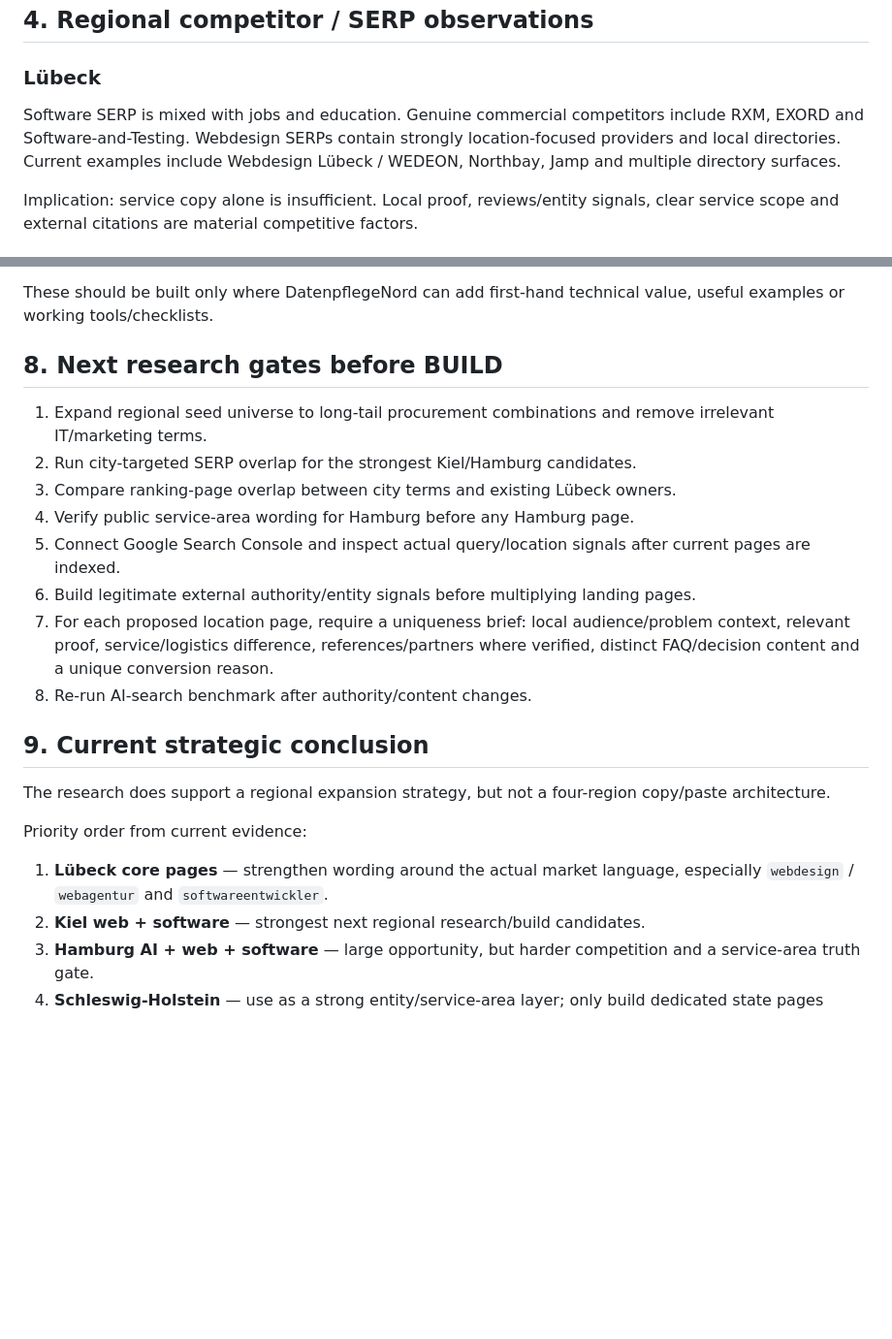
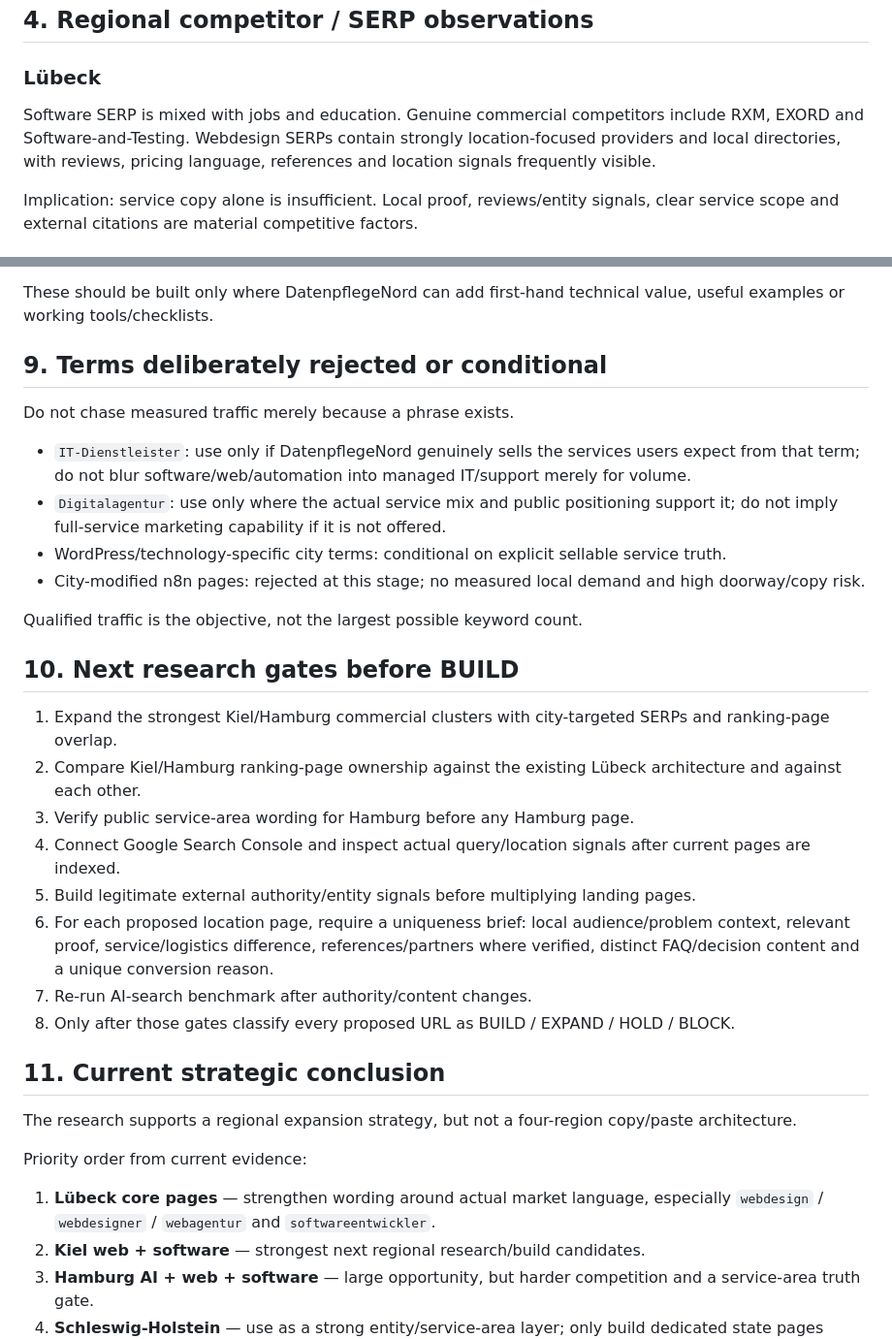
Before and after one commit to DatenpflegeNordHL/datenpflege-nord-production, a Markdown page: REGIONAL-SEO-GEO-KEYWORD-MAP.md, 2 parts joined by grey strips. Shown at 97% size. Rendered like a GitHub page; blank space fills up the shorter version.

Commit message:
seo: refine regional keyword and SERP overlap evidence

```diff
--- a/REGIONAL-SEO-GEO-KEYWORD-MAP.md
+++ b/REGIONAL-SEO-GEO-KEYWORD-MAP.md
@@ -88,7 +96,7 @@ The lack of city-modified n8n rows does not invalidate n8n as a service topic. T
 
 ### Lübeck
 
-Software SERP is mixed with jobs and education. Genuine commercial competitors include RXM, EXORD and Software-and-Testing. Webdesign SERPs contain strongly location-focused providers and local directories. Current examples include Webdesign Lübeck / WEDEON, Northbay, Jamp and multiple directory surfaces.
+Software SERP is mixed with jobs and education. Genuine commercial competitors include RXM, EXORD and Software-and-Testing. Webdesign SERPs contain strongly location-focused providers and local directories, with reviews, pricing language, references and location signals frequently visible.
 
 Implication: service copy alone is insufficient. Local proof, reviews/entity signals, clear service scope and external citations are material competitive factors.
 
@@ -188,24 +215,35 @@ National/region-agnostic supporting assets should feed authority into the commer
 
 These should be built only where DatenpflegeNord can add first-hand technical value, useful examples or working tools/checklists.
 
-## 8. Next research gates before BUILD
+## 9. Terms deliberately rejected or conditional
 
-1. Expand regional seed universe to long-tail procurement combinations and remove irrelevant IT/marketing terms.
-2. Run city-targeted SERP overlap for the strongest Kiel/Hamburg candidates.
-3. Compare ranking-page overlap between city terms and existing Lübeck owners.
-4. Verify public service-area wording for Hamburg before any Hamburg page.
-5. Connect Google Search Console and inspect actual query/location signals after current pages are indexed.
-6. Build legitimate external authority/entity signals before multiplying landing pages.
-7. For each proposed location page, require a uniqueness brief: local audience/problem context, relevant proof, service/logistics difference, references/partners where verified, distinct FAQ/decision content and a unique conversion reason.
-8. Re-run AI-search benchmark after authority/content changes.
+Do not chase measured traffic merely because a phrase exists.
 
-## 9. Current strategic conclusion
+- `IT-Dienstleister`: use only if DatenpflegeNord genuinely sells the services users expect from that term; do not blur software/web/automation into managed IT/support merely for volume.
+- `Digitalagentur`: use only where the actual service mix and public positioning support it; do not imply full-service marketing capability if it is not offered.
+- WordPress/technology-specific city terms: conditional on explicit sellable service truth.
+- City-modified n8n pages: rejected at this stage; no measured local demand and high doorway/copy risk.
 
-The research does support a regional expansion strategy, but not a four-region copy/paste architecture.
+Qualified traffic is the objective, not the largest possible keyword count.
+
+## 10. Next research gates before BUILD
+
+1. Expand the strongest Kiel/Hamburg commercial clusters with city-targeted SERPs and ranking-page overlap.
+2. Compare Kiel/Hamburg ranking-page ownership against the existing Lübeck architecture and against each other.
+3. Verify public service-area wording for Hamburg before any Hamburg page.
+4. Connect Google Search Console and inspect actual query/location signals after current pages are indexed.
+5. Build legitimate external authority/entity signals before multiplying landing pages.
+6. For each proposed location page, require a uniqueness brief: local audience/problem context, relevant proof, service/logistics difference, references/partners where verified, distinct FAQ/decision content and a unique conversion reason.
+7. Re-run AI-search benchmark after authority/content changes.
+8. Only after those gates classify every proposed URL as BUILD / EXPAND / HOLD / BLOCK.
+
+## 11. Current strategic conclusion
+
+The research supports a regional expansion strategy, but not a four-region copy/paste architecture.
 
 Priority order from current evidence:
 
-1. **Lübeck core pages** — strengthen wording around the actual market language, especially `webdesign` / `webagentur` and `softwareentwickler`.
+1. **Lübeck core pages** — strengthen wording around actual market language, especially `webdesign` / `webdesigner` / `webagentur` and `softwareentwickler`.
 2. **Kiel web + software** — strongest next regional research/build candidates.
 3. **Hamburg AI + web + software** — large opportunity, but harder competition and a service-area truth gate.
 4. **Schleswig-Holstein** — use as a strong entity/service-area layer; only build dedicated state pages where a distinct SERP and unique page value are proven.
```
Also changed, not shown: other parts of REGIONAL-SEO-GEO-KEYWORD-MAP.md (+38 -11 lines).
